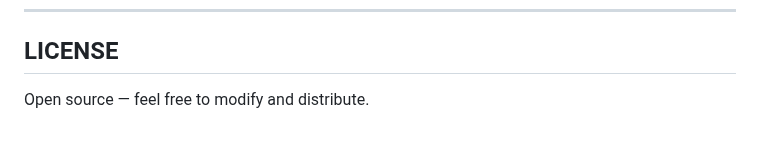
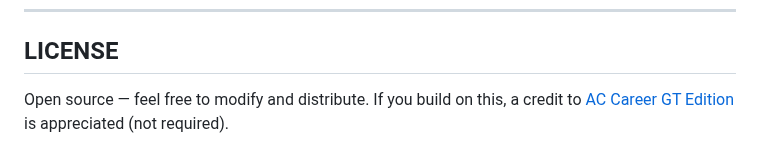
Before and after one commit to corveck79/ac-career-manager, a Markdown page: README.md, the part around the change. GitHub-like rendering.

Commit message:
docs: add attribution note to LICENSE section
Co-Authored-By: Claude Sonnet 4.6 <noreply@anthropic.com>

```diff
--- a/README.md
+++ b/README.md
@@ -294,3 +294,4 @@ P1: 25 · P2: 18 · P3: 15 · P4: 12 · P5: 10 · P6: 8 · P7: 6 · P8: 4 · P9:
 ## LICENSE
 
 Open source — feel free to modify and distribute.
+If you build on this, a credit to [AC Career GT Edition](https://github.com/corveck79/ac-career-manager) is appreciated (not required).
```
